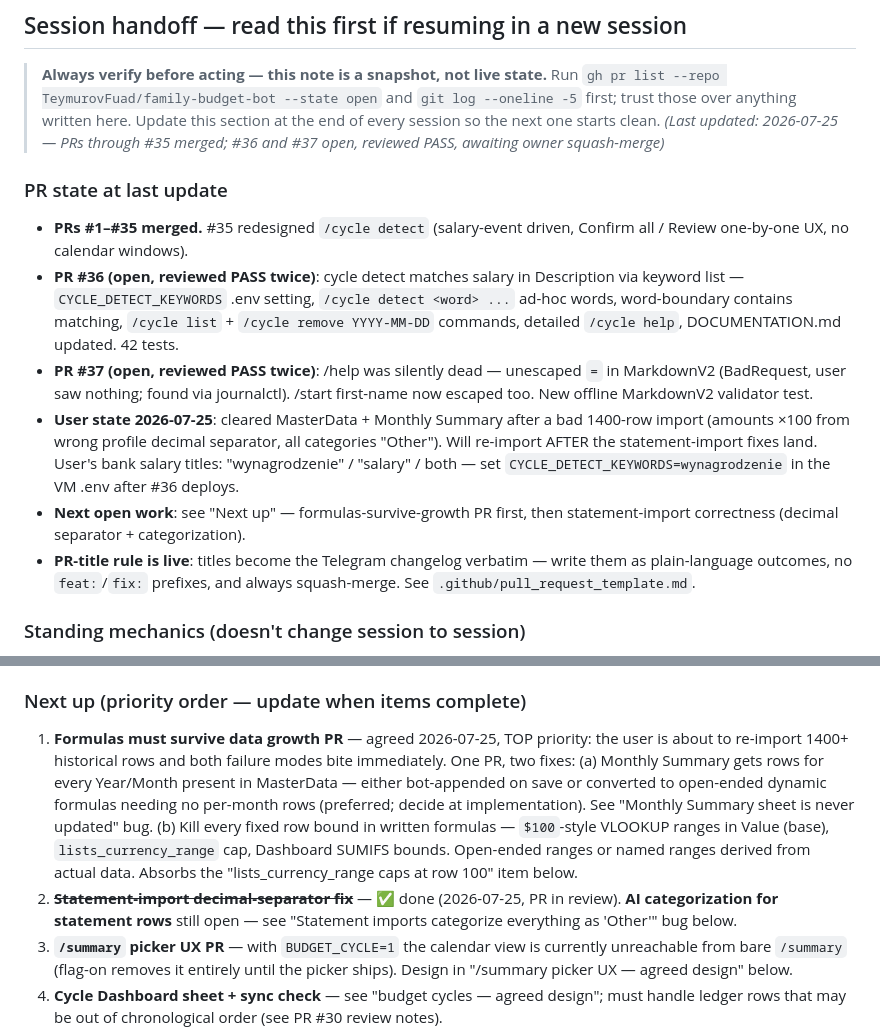
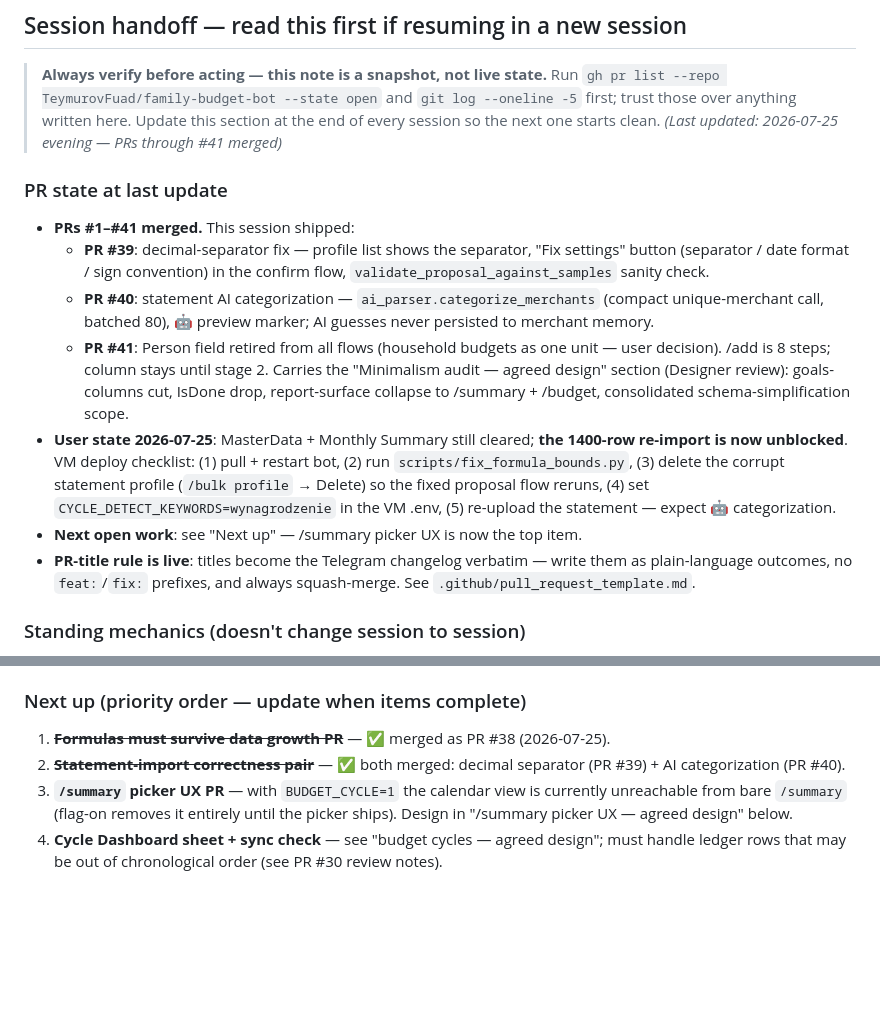
Before and after one commit to TeymurovFuad/family-budget-bot, a Markdown page: BACKLOG.md, 2 parts joined by grey strips. GitHub-like rendering; blank space fills up the shorter version.

Commit message:
Update the session handoff notes: statement-import pair shipped, Person retired, re-import unblocked (#42)
Docs-only. Refreshes the BACKLOG session-handoff snapshot after PRs
#39–#41: next-up list reordered (/summary picker UX is now top), VM
deploy checklist for the 1400-row re-import captured.

Co-authored-by: TeymurovFuad <TeymurovFuad@users.noreply.github.com>

```diff
--- a/BACKLOG.md
+++ b/BACKLOG.md
@@ -10,26 +10,28 @@ Items marked **[PR #3]** should land in the current bulk-import PR before merge.
 > Run `gh pr list --repo TeymurovFuad/family-budget-bot --state open` and
 > `git log --oneline -5` first; trust those over anything written here.
 > Update this section at the end of every session so the next one starts clean.
-> *(Last updated: 2026-07-25 — PRs through #35 merged; #36 and #37 open, reviewed PASS, awaiting owner squash-merge)*
+> *(Last updated: 2026-07-25 evening — PRs through #41 merged)*
 
 ### PR state at last update
-- **PRs #1–#35 merged.** #35 redesigned `/cycle detect` (salary-event driven,
-  Confirm all / Review one-by-one UX, no calendar windows).
-- **PR #36 (open, reviewed PASS twice)**: cycle detect matches salary in
-  Description via keyword list — `CYCLE_DETECT_KEYWORDS` .env setting,
-  `/cycle detect <word> ...` ad-hoc words, word-boundary contains matching,
-  `/cycle list` + `/cycle remove YYYY-MM-DD` commands, detailed `/cycle help`,
-  DOCUMENTATION.md updated. 42 tests.
-- **PR #37 (open, reviewed PASS twice)**: /help was silently dead — unescaped
-  `=` in MarkdownV2 (BadRequest, user saw nothing; found via journalctl).
-  /start first-name now escaped too. New offline MarkdownV2 validator test.
-- **User state 2026-07-25**: cleared MasterData + Monthly Summary after a bad
-  1400-row import (amounts ×100 from wrong profile decimal separator, all
-  categories "Other"). Will re-import AFTER the statement-import fixes land.
-  User's bank salary titles: "wynagrodzenie" / "salary" / both — set
-  `CYCLE_DETECT_KEYWORDS=wynagrodzenie` in the VM .env after #36 deploys.
-- **Next open work**: see "Next up" — formulas-survive-growth PR first, then
-  statement-import correctness (decimal separator + categorization).
+- **PRs #1–#41 merged.** This session shipped:
+  - **PR #39**: decimal-separator fix — profile list shows the separator,
+    "Fix settings" button (separator / date format / sign convention) in the
+    confirm flow, `validate_proposal_against_samples` sanity check.
+  - **PR #40**: statement AI categorization — `ai_parser.categorize_merchants`
+    (compact unique-merchant call, batched 80), 🤖 preview marker; AI guesses
+    never persisted to merchant memory.
+  - **PR #41**: Person field retired from all flows (household budgets as one
+    unit — user decision). /add is 8 steps; column stays until stage 2.
+    Carries the "Minimalism audit — agreed design" section (Designer review):
+    goals-columns cut, IsDone drop, report-surface collapse to /summary +
+    /budget, consolidated schema-simplification scope.
+- **User state 2026-07-25**: MasterData + Monthly Summary still cleared;
+  **the 1400-row re-import is now unblocked**. VM deploy checklist:
+  (1) pull + restart bot, (2) run `scripts/fix_formula_bounds.py`,
+  (3) delete the corrupt statement profile (`/bulk profile` → Delete) so the
+  fixed proposal flow reruns, (4) set `CYCLE_DETECT_KEYWORDS=wynagrodzenie`
+  in the VM .env, (5) re-upload the statement — expect 🤖 categorization.
+- **Next open work**: see "Next up" — /summary picker UX is now the top item.
 - **PR-title rule is live**: titles become the Telegram changelog verbatim —
   write them as plain-language outcomes, no `feat:`/`fix:` prefixes, and
   always squash-merge. See `.github/pull_request_template.md`.
@@ -47,20 +49,9 @@ Items marked **[PR #3]** should land in the current bulk-import PR before merge.
   prefer mocked tests. See `.claude/memories/project-memory.md`.
 
 ### Next up (priority order — update when items complete)
-  1. **Formulas must survive data growth PR** — agreed 2026-07-25, TOP priority:
-     the user is about to re-import 1400+ historical rows and both failure
-     modes bite immediately. One PR, two fixes:
-     (a) Monthly Summary gets rows for every Year/Month present in MasterData —
-         either bot-appended on save or converted to open-ended dynamic
-         formulas needing no per-month rows (preferred; decide at
-         implementation). See "Monthly Summary sheet is never updated" bug.
-     (b) Kill every fixed row bound in written formulas — `$100`-style VLOOKUP
-         ranges in Value (base), `lists_currency_range` cap, Dashboard SUMIFS
-         bounds. Open-ended ranges or named ranges derived from actual data.
-         Absorbs the "lists_currency_range caps at row 100" item below.
-  2. ~~**Statement-import decimal-separator fix**~~ — ✅ done (2026-07-25, PR in review).
-     **AI categorization for statement rows** still open — see "Statement imports
-     categorize everything as 'Other'" bug below.
+  1. ~~**Formulas must survive data growth PR**~~ — ✅ merged as PR #38 (2026-07-25).
+  2. ~~**Statement-import correctness pair**~~ — ✅ both merged: decimal
+     separator (PR #39) + AI categorization (PR #40).
   3. **`/summary` picker UX PR** — with `BUDGET_CYCLE=1`
      the calendar view is currently unreachable from bare `/summary` (flag-on
      removes it entirely until the picker ships). Design in "/summary picker
```
